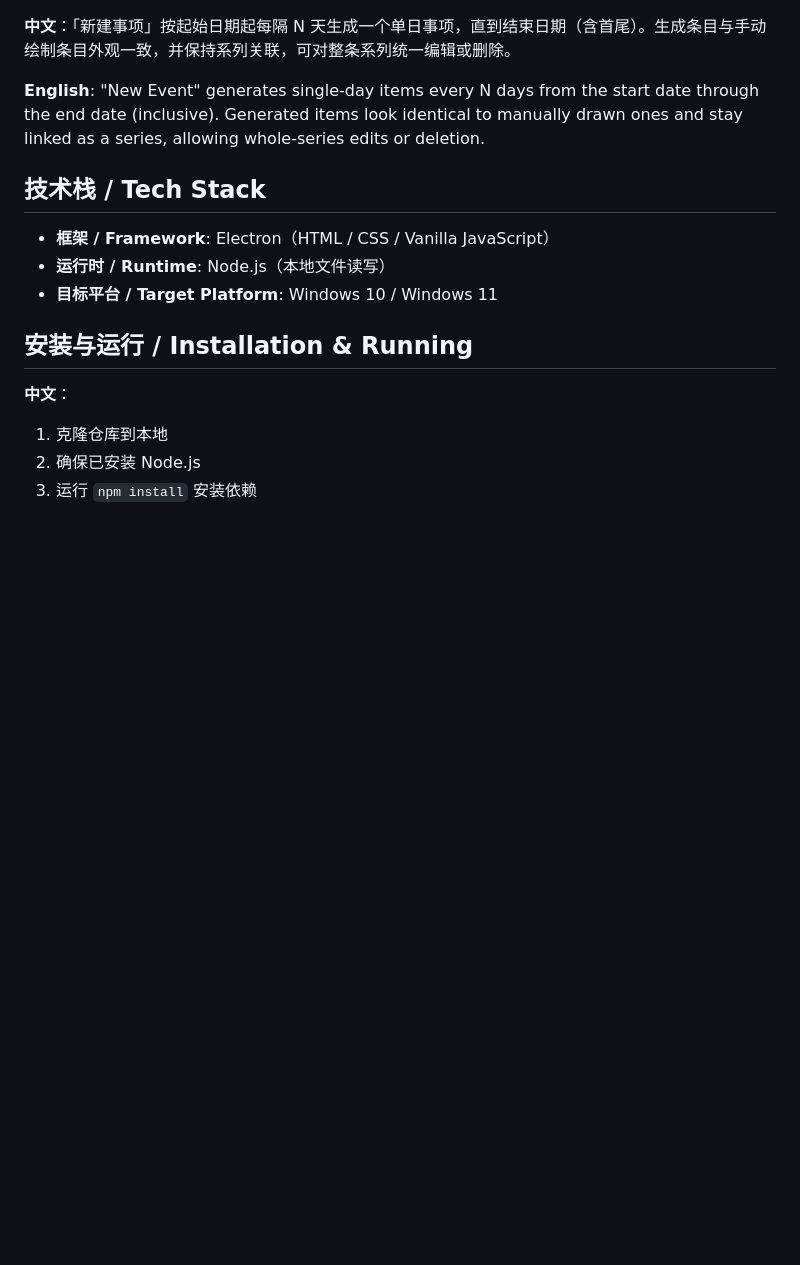
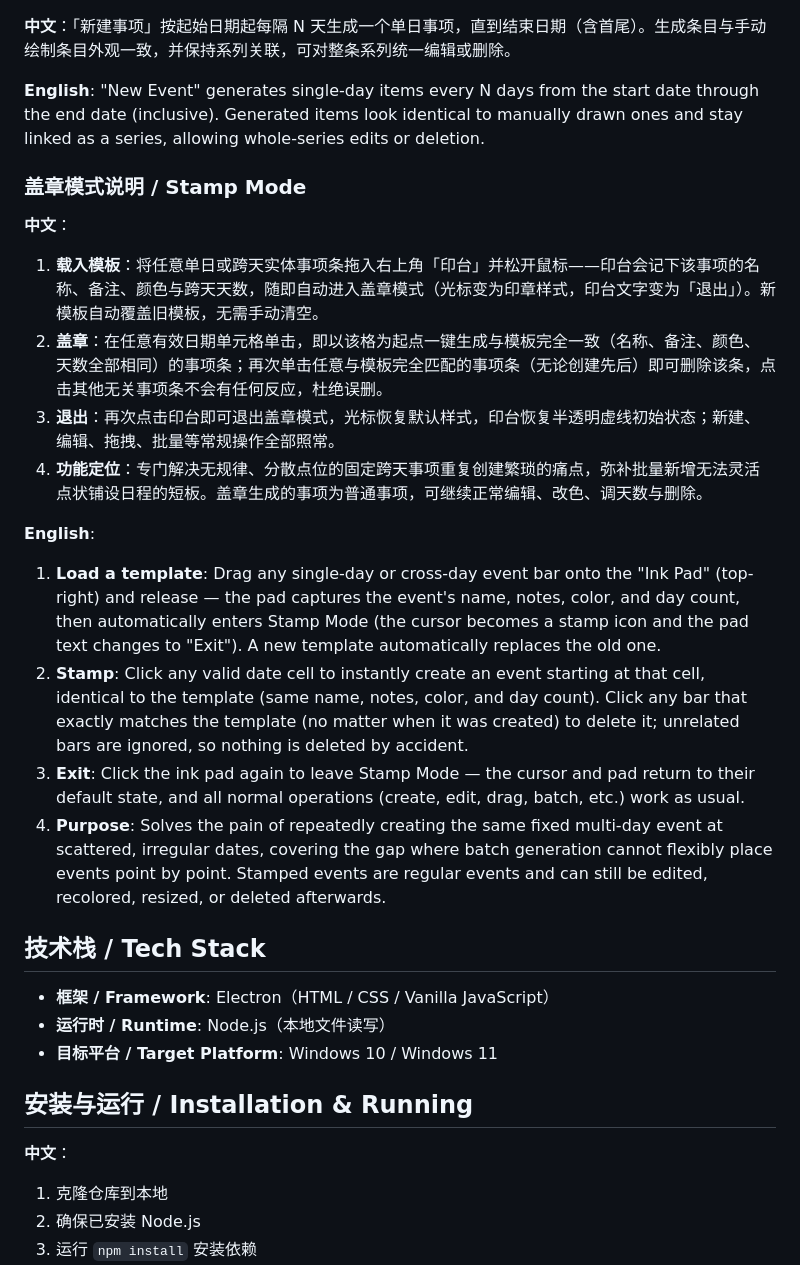
Before and after one commit to AydinRW/OmniSight, a Markdown page: README.md, the part around one of its changes. GitHub-like rendering; blank space fills up the shorter version.

```diff
--- a/README.md
+++ b/README.md
@@ -121,6 +129,22 @@
 
 **English**: "New Event" generates single-day items every N days from the start date through the end date (inclusive). Generated items look identical to manually drawn ones and stay linked as a series, allowing whole-series edits or deletion.
 
+### 盖章模式说明 / Stamp Mode
+
+**中文**：
+
+1. **载入模板**：将任意单日或跨天实体事项条拖入右上角「印台」并松开鼠标——印台会记下该事项的名称、备注、颜色与跨天天数，随即自动进入盖章模式（光标变为印章样式，印台文字变为「退出」）。新模板自动覆盖旧模板，无需手动清空。
+2. **盖章**：在任意有效日期单元格单击，即以该格为起点一键生成与模板完全一致（名称、备注、颜色、天数全部相同）的事项条；再次单击任意与模板完全匹配的事项条（无论创建先后）即可删除该条，点击其他无关事项条不会有任何反应，杜绝误删。
+3. **退出**：再次点击印台即可退出盖章模式，光标恢复默认样式，印台恢复半透明虚线初始状态；新建、编辑、拖拽、批量等常规操作全部照常。
+4. **功能定位**：专门解决无规律、分散点位的固定跨天事项重复创建繁琐的痛点，弥补批量新增无法灵活点状铺设日程的短板。盖章生成的事项为普通事项，可继续正常编辑、改色、调天数与删除。
+
+**English**:
+
+1. **Load a template**: Drag any single-day or cross-day event bar onto the "Ink Pad" (top-right) and release — the pad captures the event's name, notes, color, and day count, then automatically enters Stamp Mode (the cursor becomes a stamp icon and the pad text changes to "Exit"). A new template automatically replaces the old one.
+2. **Stamp**: Click any valid date cell to instantly create an event starting at that cell, identical to the template (same name, notes, color, and day count). Click any bar that exactly matches the template (no matter when it was created) to delete it; unrelated bars are ignored, so nothing is deleted by accident.
+3. **Exit**: Click the ink pad again to leave Stamp Mode — the cursor and pad return to their default state, and all normal operations (create, edit, drag, batch, etc.) work as usual.
+4. **Purpose**: Solves the pain of repeatedly creating the same fixed multi-day event at scattered, irregular dates, covering the gap where batch generation cannot flexibly place events point by point. Stamped events are regular events and can still be edited, recolored, resized, or deleted afterwards.
+
 ## 技术栈 / Tech Stack
 
 - **框架 / Framework**: Electron（HTML / CSS / Vanilla JavaScript）
```
Also changed, not shown: other parts of README.md (+8 -0 lines), docs/screenshots/stamp-mode.png (added), 3 other files.
